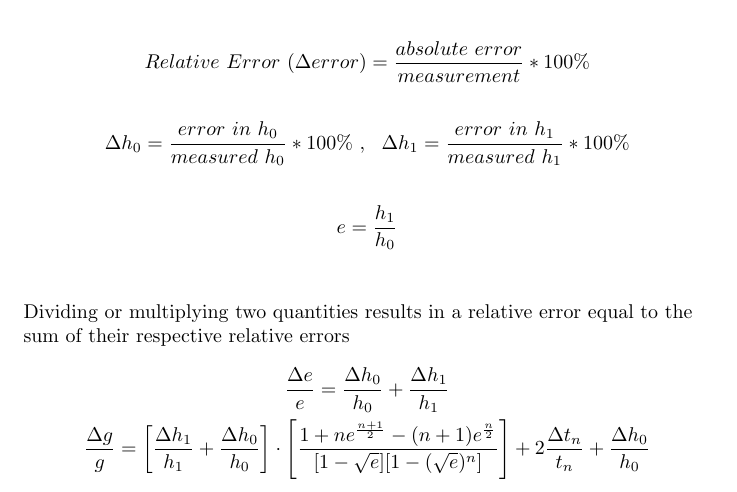
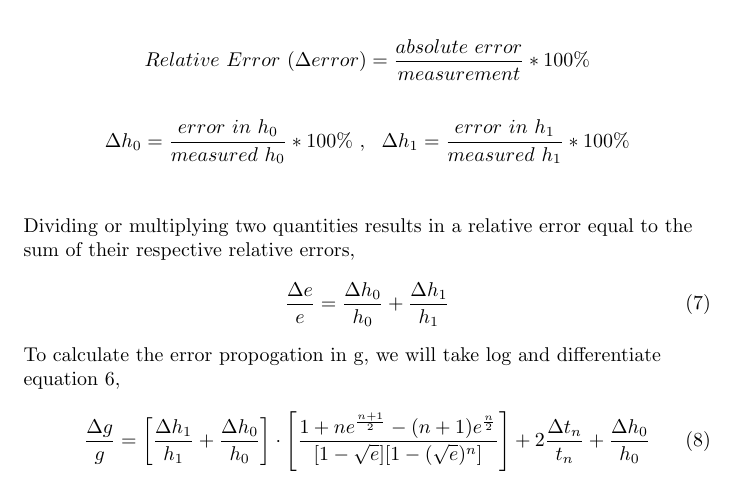
Before and after one commit to harsha-deep/Physics-1, a LaTeX document (Expt1/main.tex): part of page 3 of 5, cut so that both start at the same text. Compiled offline with pdfLaTeX.

Commit message:
Updates from Overleaf

```diff
--- a/Expt1/main.tex
+++ b/Expt1/main.tex
@@ -110,15 +110,15 @@ Replacing into \ref{eq:3} we obtain,
     Relative\ Error\ (\Delta error) = \frac{absolute\ error}{measurement} * 100\%\\
     \\
     \Delta h_0 = \frac{error\ in\ h_0}{measured\ h_0} * 100\%\ ,\ \ \Delta h_1 = \frac{error\ in\ h_1}{measured\ h_1} *100\%\\
-    \\
-    e = \frac{h_1}{h_0}\\
 \end{gather*}
-Dividing or multiplying two quantities results in a relative error equal to the sum of their respective relative errors
-\begin{gather*}
-    \frac{\Delta e}{e}= \frac{\Delta h_0}{h_0} + \frac{\Delta h_1}{h_1}\\
+Dividing or multiplying two quantities results in a relative error equal to the sum of their respective relative errors,
+\begin{equation}
+    \frac{\Delta e}{e}= \frac{\Delta h_0}{h_0} + \frac{\Delta h_1}{h_1}
+\end{equation}
+To calculate the error propogation in g, we will take log and differentiate equation \ref{eq:5},
+\begin{equation}
     \frac{\Delta g}{g}=\left[\frac{\Delta h_1}{h_1} + \frac{\Delta h_0}{h_0}\right]\cdot \left[\frac{1+ne^{\frac{n+1}{2}}-(n+1)e^{\frac{n}{2}}}{[1 - \sqrt{e}][1-(\sqrt{e})^n]}\right] + 2\frac{\Delta t_n}{t_n}+\frac{\Delta h_0}{h_0}
-\end{gather*}
-
+\end{equation}
 
 
 
```
Also changed, not shown: Expt1/main.tex (2 more changed lines).
